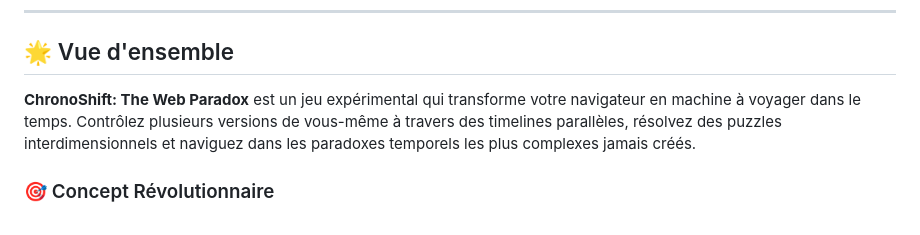
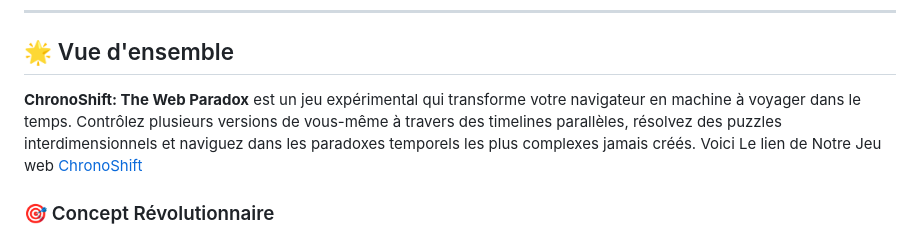
Before and after one commit to Noctavia/ChronoShift, a Markdown page: README.md, the part around the change. Drawn GitHub-style.

```diff
--- a/README.md
+++ b/README.md
@@ -32,7 +32,7 @@
 
 ## 🌟 Vue d'ensemble
 
-**ChronoShift: The Web Paradox** est un jeu expérimental qui transforme votre navigateur en machine à voyager dans le temps. Contrôlez plusieurs versions de vous-même à travers des timelines parallèles, résolvez des puzzles interdimensionnels et naviguez dans les paradoxes temporels les plus complexes jamais créés.
+**ChronoShift: The Web Paradox** est un jeu expérimental qui transforme votre navigateur en machine à voyager dans le temps. Contrôlez plusieurs versions de vous-même à travers des timelines parallèles, résolvez des puzzles interdimensionnels et naviguez dans les paradoxes temporels les plus complexes jamais créés. Voici Le lien de Notre Jeu web [ChronoShift]( https://noctavia.github.io/ChronoShift/)
 
 ### 🎯 Concept Révolutionnaire
 
```
